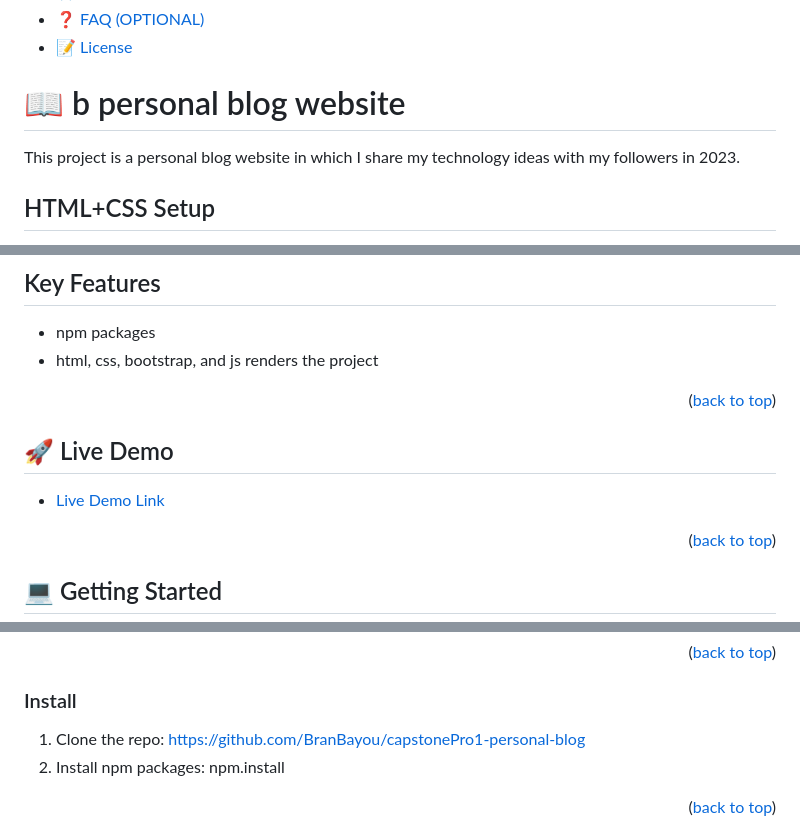
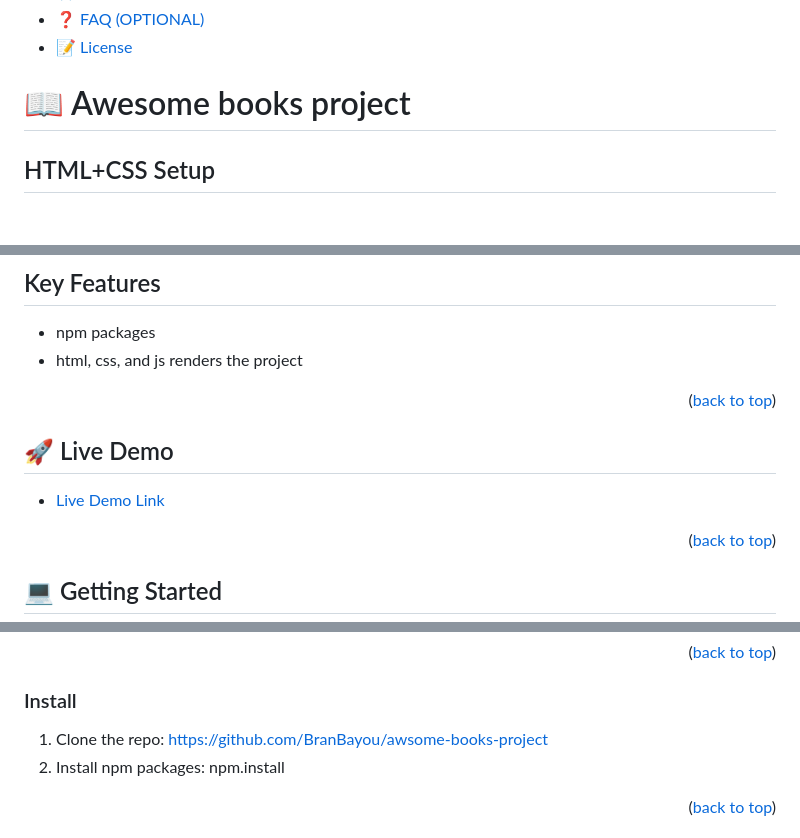
Before and after one commit to BranBayou/awesome-books-project, a Markdown page: README.md, 3 parts joined by grey strips. Rendered like a GitHub page; blank space fills up the shorter version.

```diff
--- a/README.md
+++ b/README.md
@@ -19,9 +19,7 @@
 - [🙏 Acknowledgements](#acknowledgements)
 - [❓ FAQ (OPTIONAL)](#faq)
 - [📝 License](#license)
-# 📖 b personal blog website <a name="about-project"></a>
-
-This project is a personal blog website in which I share my technology ideas with my followers in 2023.
+# 📖 Awesome books project <a name="about-project"></a>
 
 ## HTML+CSS Setup
 
@@ -52,7 +49,7 @@ This project is a personal blog website in which I share my technology ideas wit
 ## Key Features
 
 - npm packages
-- html, css, bootstrap, and js renders the project
+- html, css, and js renders the project
 
 <p align="right">(<a href="#readme-top">back to top</a>)</p>
 
@@ -89,7 +86,7 @@ Clone this repository to your desired folder: git@github.com:BranBayou/capstoneP
 ### Install
 
 1. Clone the repo:
-  https://github.com/BranBayou/capstonePro1-personal-blog
+  https://github.com/BranBayou/awsome-books-project
 2. Install npm packages:
   npm.install
 
```
Also changed, not shown: other parts of README.md (+3 -5 lines).
